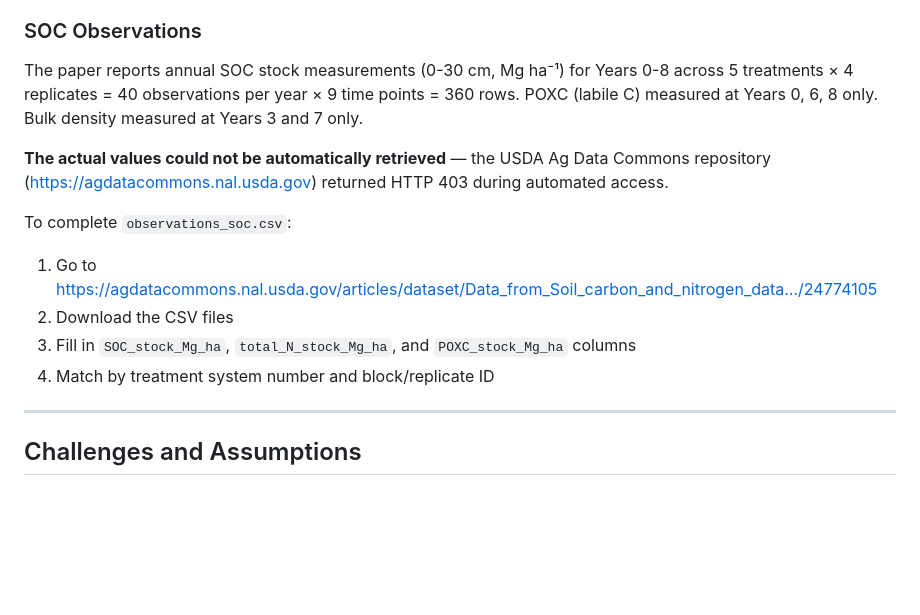
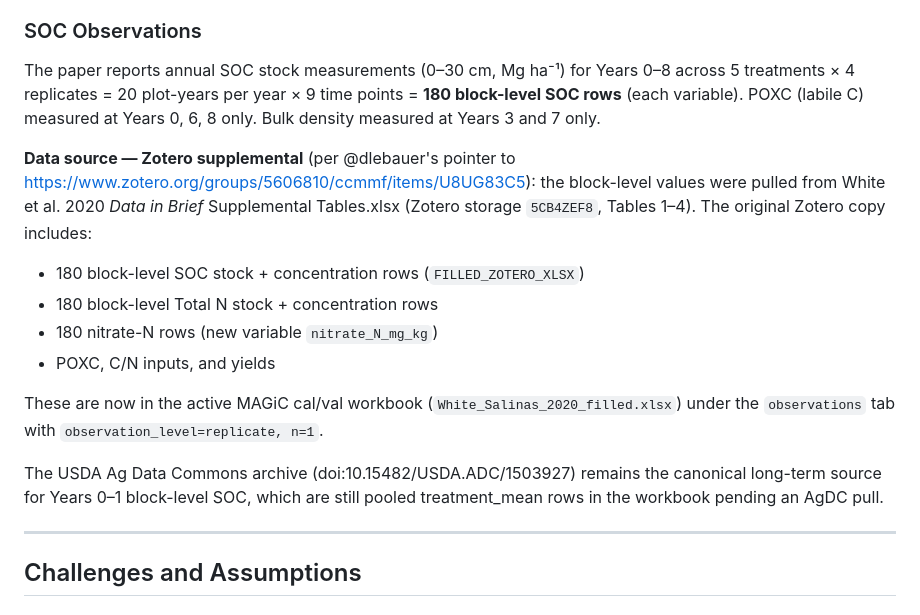
Before and after one commit to ccmmf/uncertainty, a Markdown page: data_raw/white_salinas_2020/data_entry_report.md, the part around the change. Rendered like a GitHub page; blank space fills up the shorter version.

Commit message:
Update stale 'could not retrieve' line — Zotero supplemental data is now in the workbook

```diff
--- a/data_raw/white_salinas_2020/data_entry_report.md
+++ b/data_raw/white_salinas_2020/data_entry_report.md
@@ -52,19 +52,28 @@ Years 2-8 follow the identical cycle; quadrennial systems (sys1, sys2) omit
 cover crop planting in years 2, 3, 4, 6, 7, 8 and add it back in year 5.
 
 ### SOC Observations
-The paper reports annual SOC stock measurements (0-30 cm, Mg ha⁻¹) for Years 0-8
-across 5 treatments × 4 replicates = 40 observations per year × 9 time points = 360 rows.
-POXC (labile C) measured at Years 0, 6, 8 only.
+The paper reports annual SOC stock measurements (0–30 cm, Mg ha⁻¹) for Years 0–8
+across 5 treatments × 4 replicates = 20 plot-years per year × 9 time points = **180 block-level
+SOC rows** (each variable). POXC (labile C) measured at Years 0, 6, 8 only.
 Bulk density measured at Years 3 and 7 only.
 
-**The actual values could not be automatically retrieved** — the USDA Ag Data Commons
-repository (https://agdatacommons.nal.usda.gov) returned HTTP 403 during automated access.
+**Data source — Zotero supplemental** (per @dlebauer's pointer to
+https://www.zotero.org/groups/5606810/ccmmf/items/U8UG83C5): the block-level values
+were pulled from White et al. 2020 *Data in Brief* Supplemental Tables.xlsx
+(Zotero storage `5CB4ZEF8`, Tables 1–4). The original Zotero copy includes:
 
-To complete `observations_soc.csv`:
-1. Go to https://agdatacommons.nal.usda.gov/articles/dataset/Data_from_Soil_carbon_and_nitrogen_data.../24774105
-2. Download the CSV files
-3. Fill in `SOC_stock_Mg_ha`, `total_N_stock_Mg_ha`, and `POXC_stock_Mg_ha` columns
-4. Match by treatment system number and block/replicate ID
+- 180 block-level SOC stock + concentration rows (`FILLED_ZOTERO_XLSX`)
+- 180 block-level Total N stock + concentration rows
+- 180 nitrate-N rows (new variable `nitrate_N_mg_kg`)
+- POXC, C/N inputs, and yields
+
+These are now in the active MAGiC cal/val workbook
+(`White_Salinas_2020_filled.xlsx`) under the `observations` tab with
+`observation_level=replicate, n=1`.
+
+The USDA Ag Data Commons archive (doi:10.15482/USDA.ADC/1503927) remains the
+canonical long-term source for Years 0–1 block-level SOC, which are still pooled
+treatment_mean rows in the workbook pending an AgDC pull.
 
 ---
 
```
